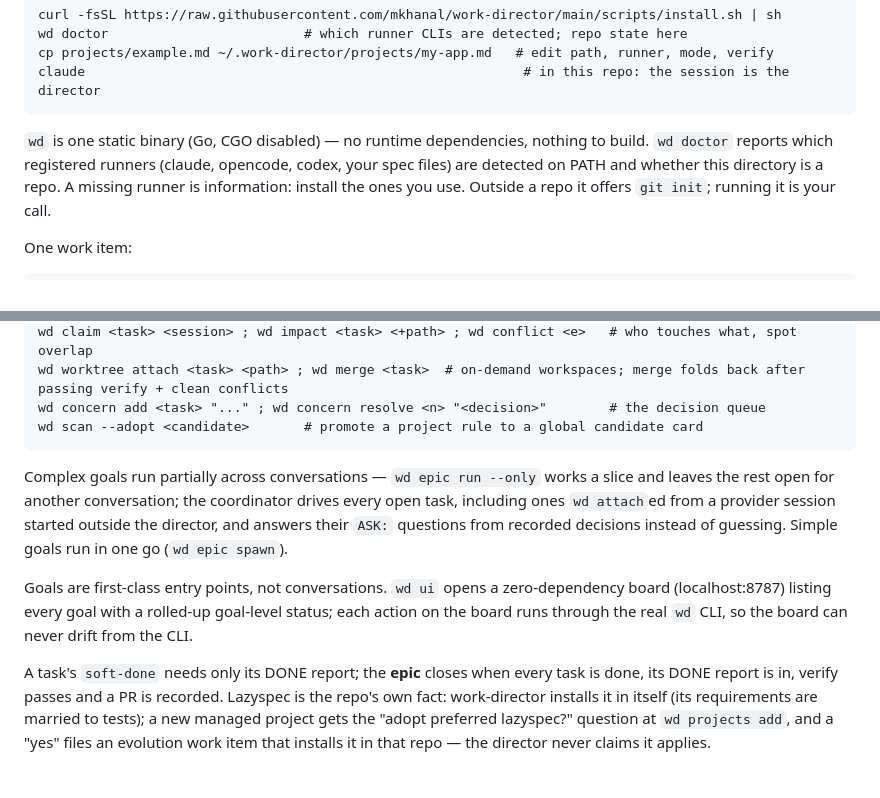
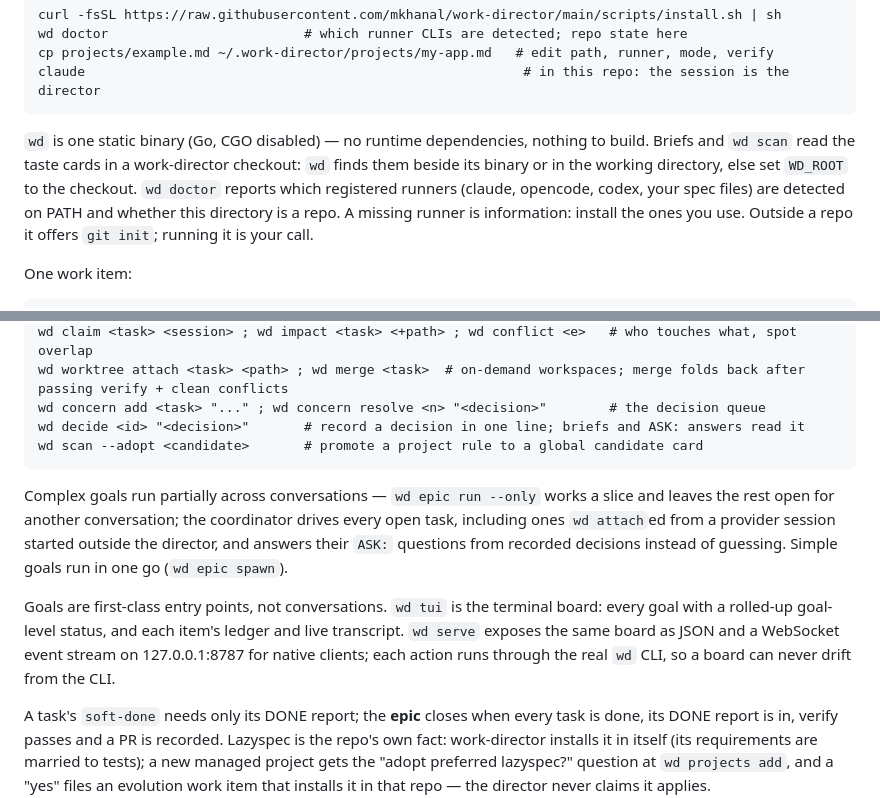
Before and after one commit to mkhanal/work-director, a Markdown page: README.md, 2 parts joined by grey strips. GitHub-like rendering; blank space fills up the shorter version.

Commit message:
docs: wd tui and wd serve are the boards (no wd ui); document wd decide and WD_ROOT
Co-Authored-By: Claude Opus 5.5 <noreply@anthropic.com>

````diff
--- a/README.md
+++ b/README.md
@@ -49,6 +49,8 @@ claude                                                        # in this repo: th
 ```
 
 `wd` is one static binary (Go, CGO disabled) — no runtime dependencies, nothing to build.
+Briefs and `wd scan` read the taste cards in a work-director checkout: `wd` finds them beside
+its binary or in the working directory, else set `WD_ROOT` to the checkout.
 `wd doctor` reports which registered runners (claude, opencode, codex, your spec files)
 are detected on PATH and whether this directory is a repo. A missing runner is information:
 install the ones you use. Outside a repo it offers `git init`; running it is your call.
@@ -82,6 +84,7 @@ wd epic spawn <e> --count 3       # N parallel sessions on one shared worktree (
 wd claim <task> <session> ; wd impact <task> <+path> ; wd conflict <e>   # who touches what, spot overlap
 wd worktree attach <task> <path> ; wd merge <task>  # on-demand workspaces; merge folds back after passing verify + clean conflicts
 wd concern add <task> "..." ; wd concern resolve <n> "<decision>"        # the decision queue
+wd decide <id> "<decision>"       # record a decision in one line; briefs and ASK: answers read it
 wd scan --adopt <candidate>       # promote a project rule to a global candidate card
 ```
 
@@ -90,9 +93,10 @@ the rest open for another conversation; the coordinator drives every open task,
 `wd attach`ed from a provider session started outside the director, and answers their `ASK:`
 questions from recorded decisions instead of guessing. Simple goals run in one go (`wd epic spawn`).
 
-Goals are first-class entry points, not conversations. `wd ui` opens a zero-dependency board
-(localhost:8787) listing every goal with a rolled-up goal-level status; each action on the board
-runs through the real `wd` CLI, so the board can never drift from the CLI.
+Goals are first-class entry points, not conversations. `wd tui` is the terminal board: every
+goal with a rolled-up goal-level status, and each item's ledger and live transcript. `wd serve`
+exposes the same board as JSON and a WebSocket event stream on 127.0.0.1:8787 for native
+clients; each action runs through the real `wd` CLI, so a board can never drift from the CLI.
 
 A task's `soft-done` needs only its DONE report; the **epic** closes when every task is done,
 its DONE report is in, verify passes and a PR is recorded. Lazyspec is the repo's own fact:
````
Also changed, not shown: AGENTS.md (+2 -1 lines).
